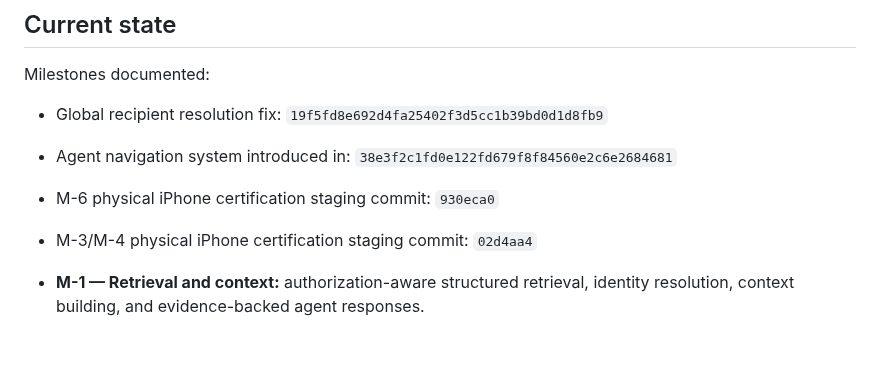
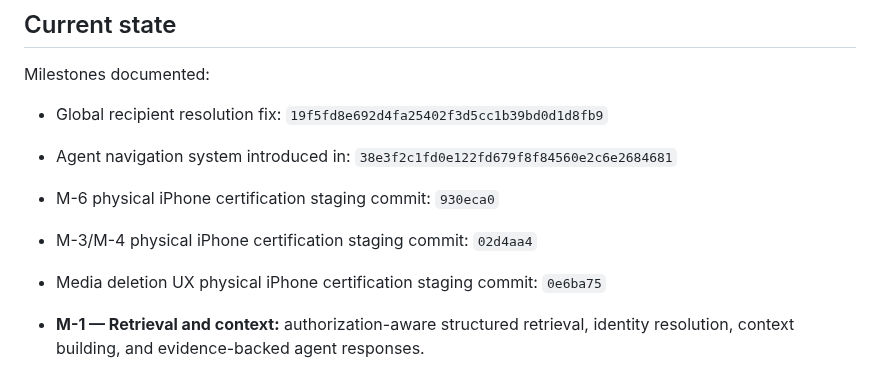
Before and after one commit to Carloschiloe/ping-app, a Markdown page: README.md, the part around one of its changes. GitHub-like rendering; blank space fills up the shorter version.

Commit message:
docs: record media deletion physical certification
Co-Authored-By: Claude Sonnet 5 <noreply@anthropic.com>

```diff
--- a/README.md
+++ b/README.md
@@ -50,6 +50,7 @@ Milestones documented:
 - Agent navigation system introduced in: `38e3f2c1fd0e122fd679f8f84560e2c6e2684681`
 - M-6 physical iPhone certification staging commit: `930eca0`
 - M-3/M-4 physical iPhone certification staging commit: `02d4aa4`
+- Media deletion UX physical iPhone certification staging commit: `0e6ba75`
 
 - **M-1 — Retrieval and context:** authorization-aware structured retrieval, identity resolution, context building, and evidence-backed agent responses.
 - **M-2 — Memory:** evidence-linked memory ingestion/retrieval with sensitivity, freshness, invalidation, and canonical-fact dominance.
```
Also changed, not shown: other parts of README.md (+2 -0 lines).
